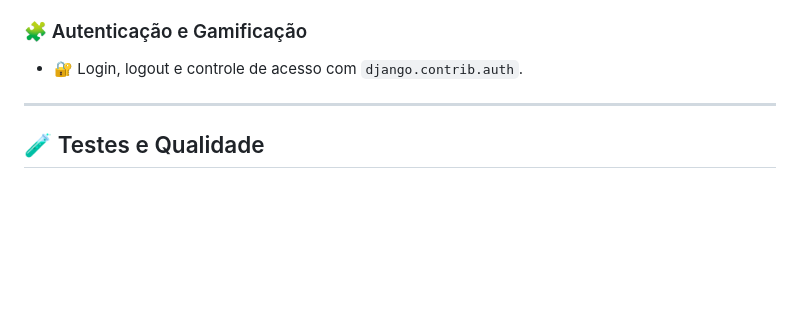
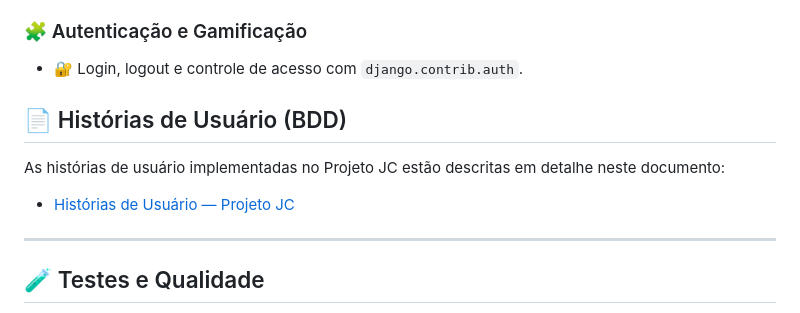
Before and after one commit to IgorGabrielDs/ProjetoJC, a Markdown page: README.md, the part around the change. GitHub-like rendering; blank space fills up the shorter version.

```diff
--- a/README.md
+++ b/README.md
@@ -33,6 +33,12 @@ A plataforma combina **conteúdo jornalístico** com **elementos de jogos, recom
 
 ### 🧩 Autenticação e Gamificação
 - 🔐 Login, logout e controle de acesso com `django.contrib.auth`.
+
+## 📄 Histórias de Usuário (BDD)
+
+As histórias de usuário implementadas no Projeto JC estão descritas em detalhe neste documento:
+
+- [Histórias de Usuário — Projeto JC](docs/historias_usuario.md)
 
 ---
 
```
